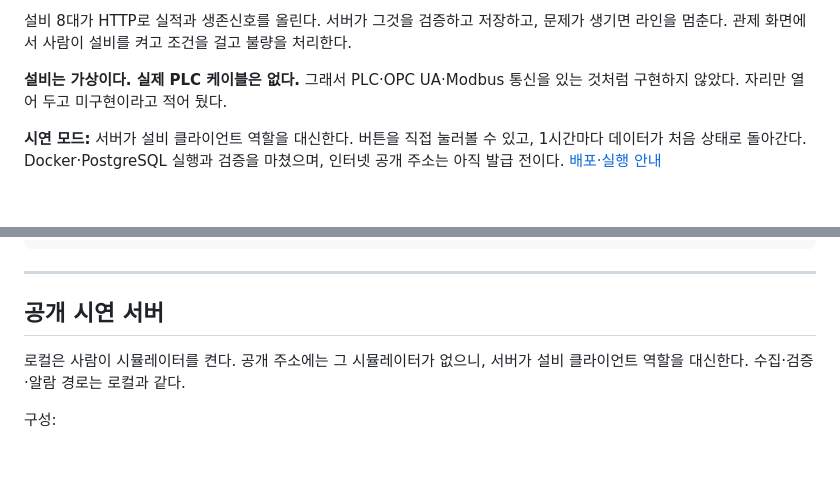
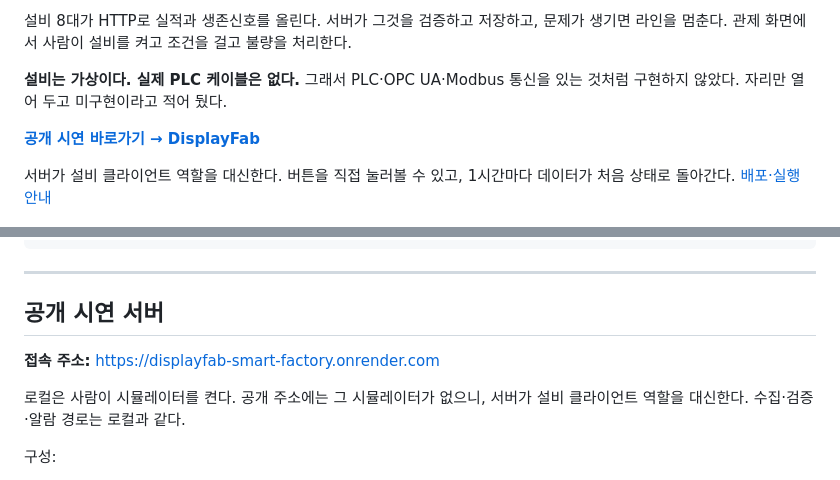
Before and after one commit to ssg-sak/displayfab-smart-factory, a Markdown page: README.md, 2 parts joined by grey strips. GitHub-like rendering; blank space fills up the shorter version.

Commit message:
docs: link live DisplayFab demo and record public health verification

```diff
--- a/README.md
+++ b/README.md
@@ -9,9 +9,10 @@
 **설비는 가상이다. 실제 PLC 케이블은 없다.** 그래서 PLC·OPC UA·Modbus 통신을
 있는 것처럼 구현하지 않았다. 자리만 열어 두고 미구현이라고 적어 뒀다.
 
-**시연 모드:** 서버가 설비 클라이언트 역할을 대신한다. 버튼을 직접 눌러볼 수 있고,
-1시간마다 데이터가 처음 상태로 돌아간다. Docker·PostgreSQL 실행과 검증을 마쳤으며,
-인터넷 공개 주소는 아직 발급 전이다. [배포·실행 안내](docs/DEPLOYMENT.md)
+**[공개 시연 바로가기 → DisplayFab](https://displayfab-smart-factory.onrender.com)**
+
+서버가 설비 클라이언트 역할을 대신한다. 버튼을 직접 눌러볼 수 있고,
+1시간마다 데이터가 처음 상태로 돌아간다. [배포·실행 안내](docs/DEPLOYMENT.md)
 
 ![운전 화면](docs/images/ops-console.png)
 
@@ -94,6 +95,8 @@ docker compose down -v && docker compose up -d
 ---
 
 ## 공개 시연 서버
+
+**접속 주소:** https://displayfab-smart-factory.onrender.com
 
 로컬은 사람이 시뮬레이터를 켠다. 공개 주소에는 그 시뮬레이터가 없으니, 서버가
 설비 클라이언트 역할을 대신한다. 수집·검증·알람 경로는 로컬과 같다.
```
Also changed, not shown: docs/DEPLOYMENT.md (+5 -1 lines).
